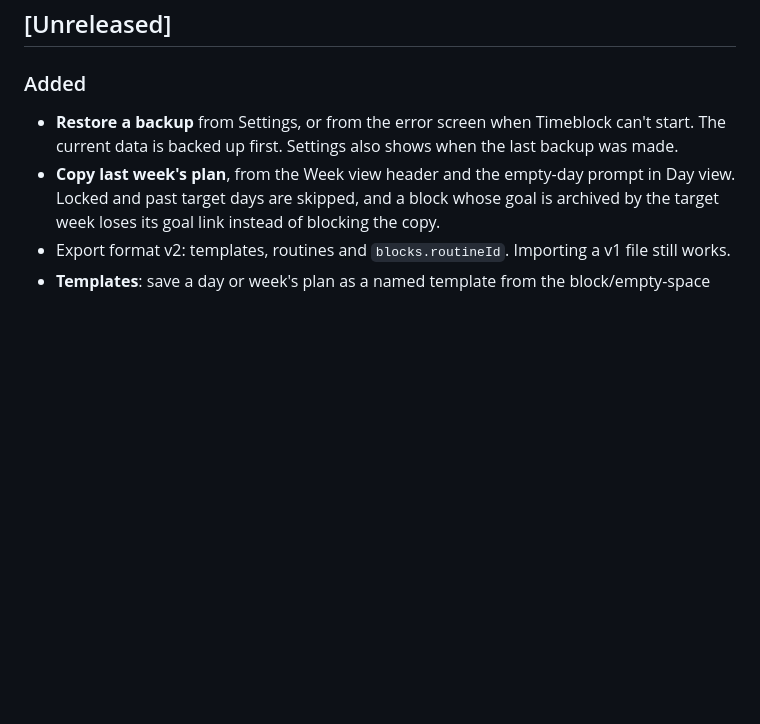
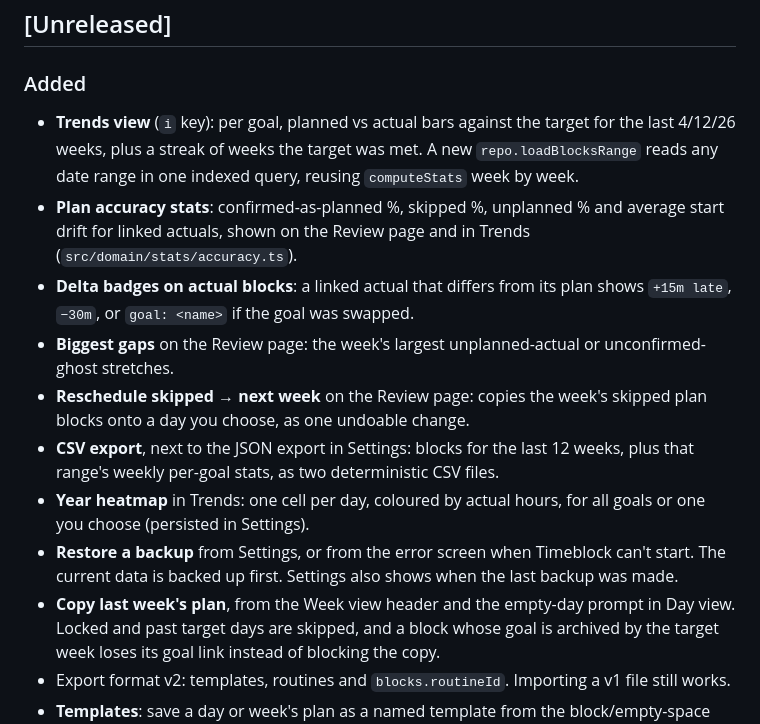
Before and after one commit to 9shrey/timeblock, a Markdown page: CHANGELOG.md, the part around the change. Drawn GitHub-style; blank space fills up the shorter version.

```diff
--- a/CHANGELOG.md
+++ b/CHANGELOG.md
@@ -7,6 +7,22 @@ All notable changes to this project are documented here. The format follows
 ## [Unreleased]
 
 ### Added
+- **Trends view** (`i` key): per goal, planned vs actual bars against the target for the
+  last 4/12/26 weeks, plus a streak of weeks the target was met. A new `repo.loadBlocksRange`
+  reads any date range in one indexed query, reusing `computeStats` week by week.
+- **Plan accuracy stats**: confirmed-as-planned %, skipped %, unplanned % and average start
+  drift for linked actuals, shown on the Review page and in Trends
+  (`src/domain/stats/accuracy.ts`).
+- **Delta badges on actual blocks**: a linked actual that differs from its plan shows
+  `+15m late`, `−30m`, or `goal: <name>` if the goal was swapped.
+- **Biggest gaps** on the Review page: the week's largest unplanned-actual or
+  unconfirmed-ghost stretches.
+- **Reschedule skipped → next week** on the Review page: copies the week's skipped plan
+  blocks onto a day you choose, as one undoable change.
+- **CSV export**, next to the JSON export in Settings: blocks for the last 12 weeks, plus
+  that range's weekly per-goal stats, as two deterministic CSV files.
+- **Year heatmap** in Trends: one cell per day, coloured by actual hours, for all goals or
+  one you choose (persisted in Settings).
 - **Restore a backup** from Settings, or from the error screen when Timeblock can't start.
   The current data is backed up first. Settings also shows when the last backup was made.
 - **Copy last week's plan**, from the Week view header and the empty-day prompt in Day
```
Also changed, not shown: docs/roadmap.md (+37 -1 lines).
